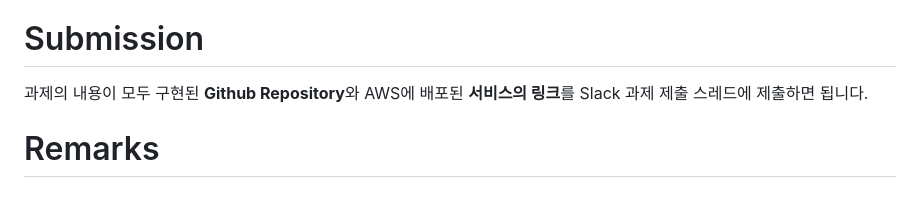
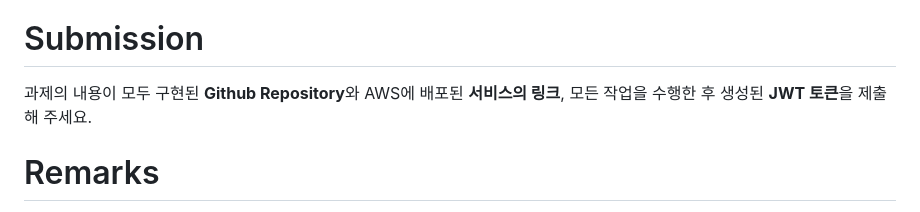
Before and after one commit to kmc7468/SPARCS-Wheel-Seminar-Assignment, a Markdown page: README.md, the part around the change. GitHub-like rendering.

```diff
--- a/README.md
+++ b/README.md
@@ -152,7 +152,7 @@ S3는 asset을 업로드하기 위해 사용됩니다. 이를 위해서 권한
 
 # Submission
 
-과제의 내용이 모두 구현된 **Github Repository**와 AWS에 배포된 **서비스의 링크**를 Slack 과제 제출 스레드에 제출하면 됩니다.
+과제의 내용이 모두 구현된 **Github Repository**와 AWS에 배포된 **서비스의 링크**, 모든 작업을 수행한 후 생성된 **JWT 토큰**을 제출해 주세요.
 
 
 # Remarks
```
